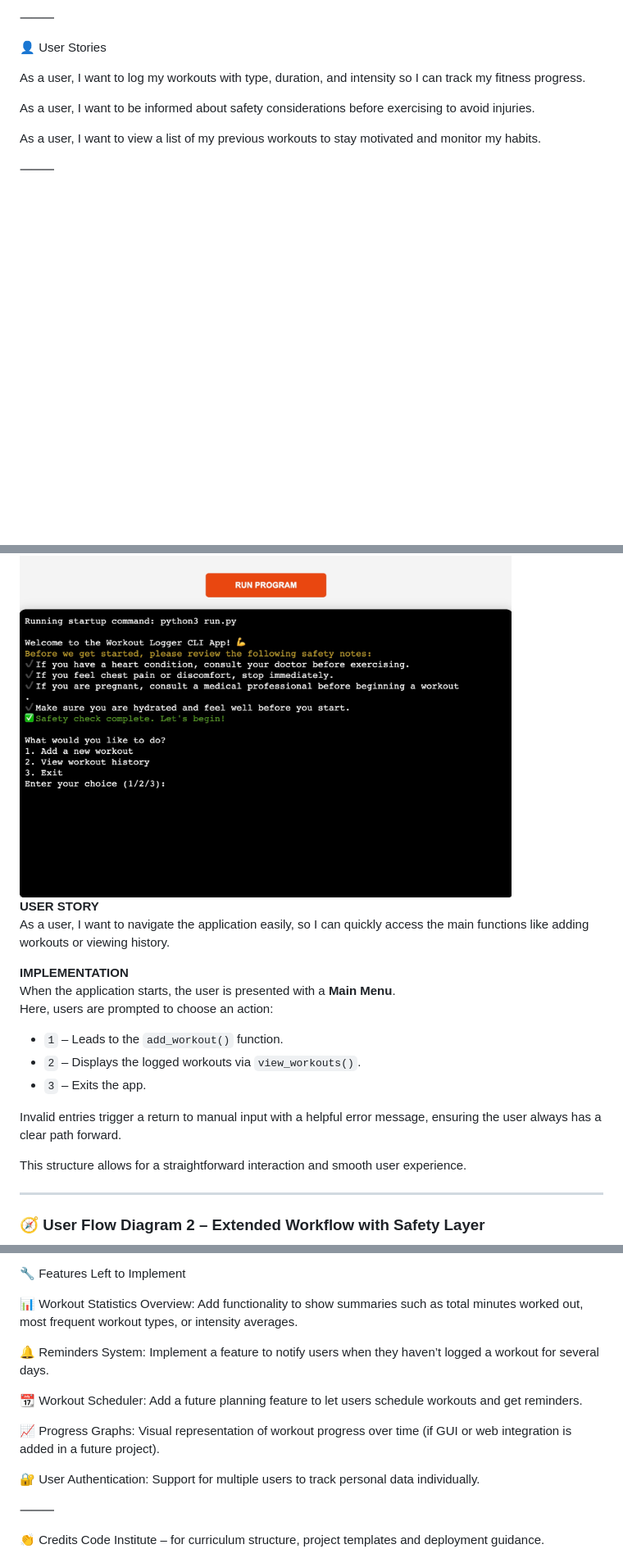
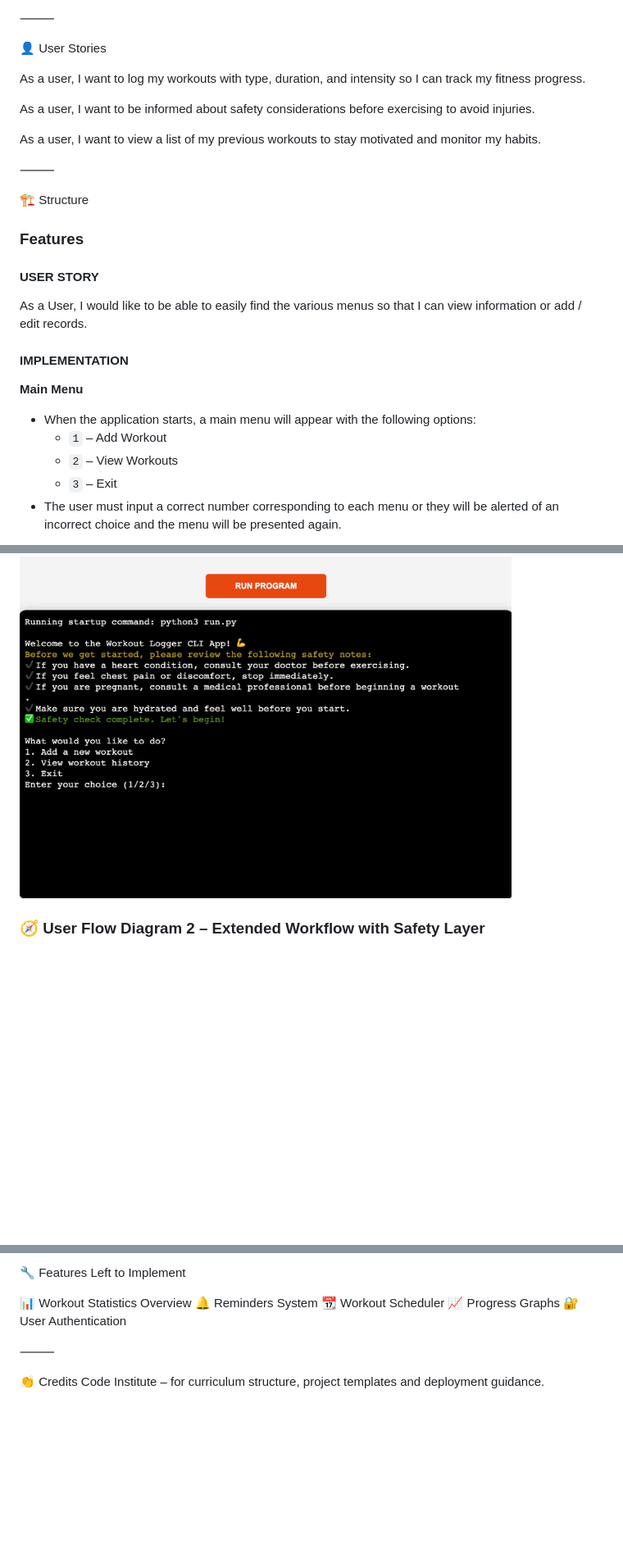
Before and after one commit to bobes81/workout-logger-final, a Markdown page: README.md, 3 parts joined by grey strips. Shown: that part at 82% size. Drawn GitHub-style; blank space fills up the shorter version.

```diff
--- a/README.md
+++ b/README.md
@@ -39,3 +39,19 @@ As a user, I want to view a list of my previous workouts to stay motivated and m
 
 ⸻
 
+🏗️ Structure
+
+### Features
+
+#### USER STORY
+As a User, I would like to be able to easily find the various menus so that I can view information or add / edit records.
+
+#### IMPLEMENTATION
+
+**Main Menu**
+- When the application starts, a main menu will appear with the following options:
+  - `1` – Add Workout
+  - `2` – View Workouts
+  - `3` – Exit
+- The user must input a correct number corresponding to each menu or they will be alerted of an incorrect choice and the menu will be presented again.
+
@@ -174,23 +193,6 @@ The following diagrams illustrate how users interact with the application, from
 ### 🧭 User Flow Diagram 1 – Workout Logger Main Logic
 
 <img src="pictures/main-menu.jpg" alt="Workout Logger Main Menu Flowchart" width="600" />
-
-**USER STORY**
-As a user, I want to navigate the application easily, so I can quickly access the main functions like adding workouts or viewing history.
-
-**IMPLEMENTATION**
-When the application starts, the user is presented with a **Main Menu**.
-Here, users are prompted to choose an action:
-
-- `1` – Leads to the `add_workout()` function.
-- `2` – Displays the logged workouts via `view_workouts()`.
-- `3` – Exits the app.
-
-Invalid entries trigger a return to manual input with a helpful error message, ensuring the user always has a clear path forward.
-
-This structure allows for a straightforward interaction and smooth user experience.
-
----
 
 ### 🧭 User Flow Diagram 2 – Extended Workflow with Safety Layer
 
@@ -254,15 +223,11 @@ CI Python Linter
 
 🔧 Features Left to Implement
 
-📊 Workout Statistics Overview: Add functionality to show summaries such as total minutes worked out, most frequent workout types, or intensity averages.
-
-🔔 Reminders System: Implement a feature to notify users when they haven’t logged a workout for several days.
-
-📆 Workout Scheduler: Add a future planning feature to let users schedule workouts and get reminders.
-
-📈 Progress Graphs: Visual representation of workout progress over time (if GUI or web integration is added in a future project).
-
-🔐 User Authentication: Support for multiple users to track personal data individually.
+📊 Workout Statistics Overview
+🔔 Reminders System
+📆 Workout Scheduler
+📈 Progress Graphs
+🔐 User Authentication
 
 ⸻
 
```
Also changed, not shown: other parts of README.md (+76 -107 lines).
